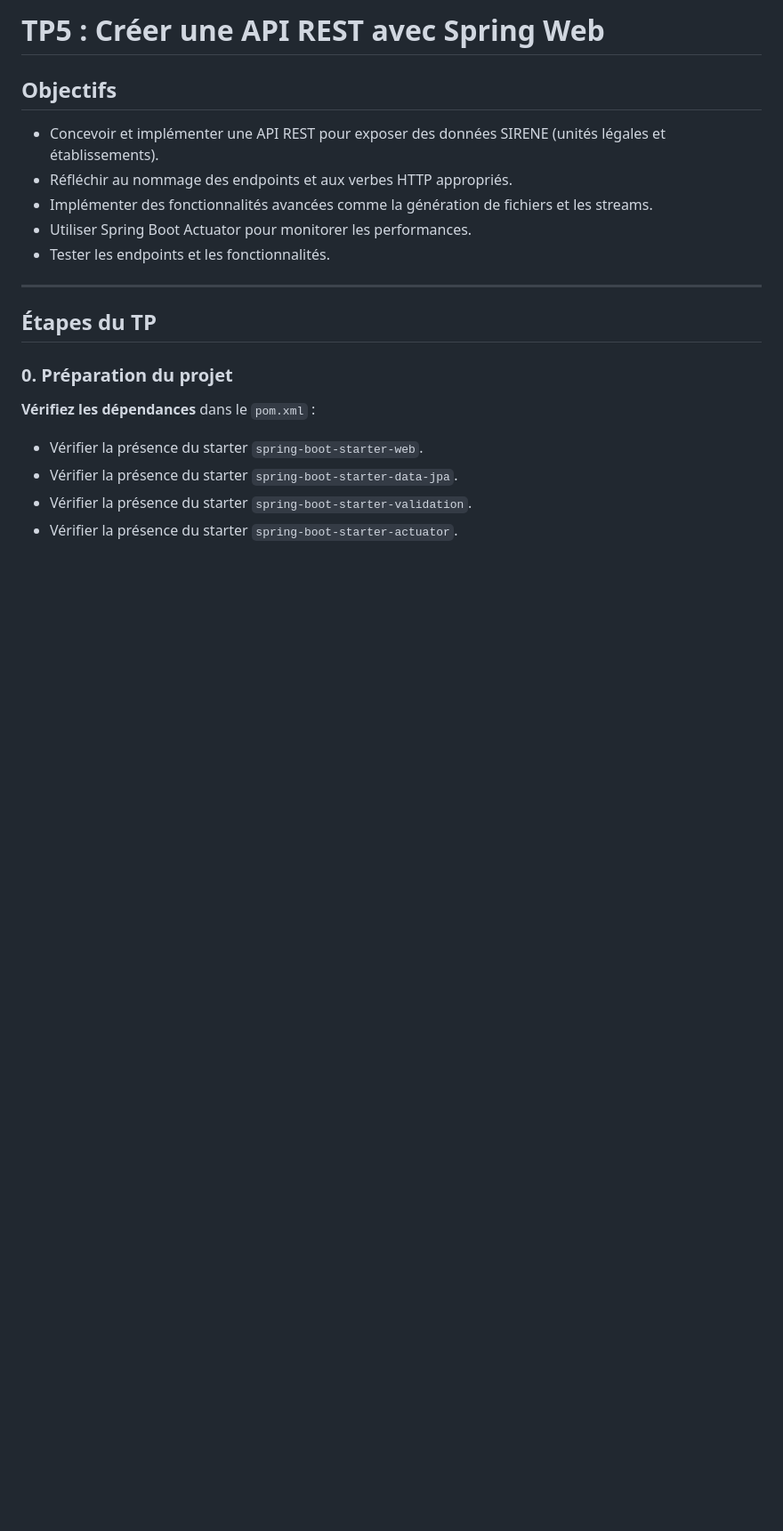
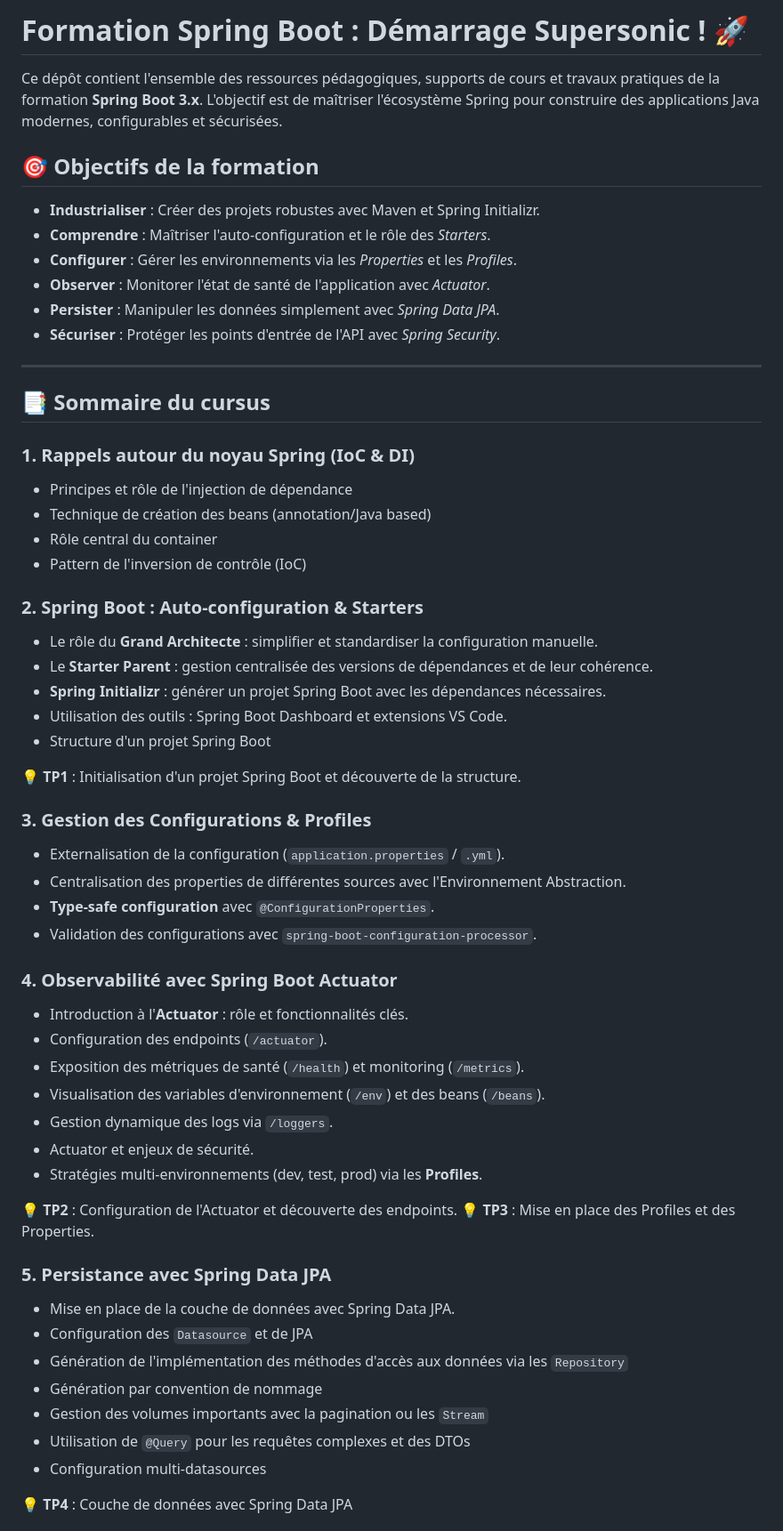
Before and after one commit to philphils/formation-spring-boot, a Markdown page: README.md, the part around one of its changes. Shown at 89% size. Rendered like a GitHub page; blank space fills up the shorter version.

```diff
--- a/README.md
+++ b/README.md
@@ -1,19 +1,61 @@
-# TP5 : Créer une API REST avec Spring Web
+# Formation Spring Boot : Démarrage Supersonic ! 🚀
 
-## Objectifs
-- Concevoir et implémenter une API REST pour exposer des données SIRENE (unités légales et établissements).
-- Réfléchir au nommage des endpoints et aux verbes HTTP appropriés.
-- Implémenter des fonctionnalités avancées comme la génération de fichiers et les streams.
-- Utiliser Spring Boot Actuator pour monitorer les performances.
-- Tester les endpoints et les fonctionnalités.
+Ce dépôt contient l'ensemble des ressources pédagogiques, supports de cours et travaux pratiques de la formation **Spring Boot 3.x**. L'objectif est de maîtriser l'écosystème Spring pour construire des applications Java modernes, configurables et sécurisées.
+
+## 🎯 Objectifs de la formation
+* **Industrialiser** : Créer des projets robustes avec Maven et Spring Initializr.
+* **Comprendre** : Maîtriser l'auto-configuration et le rôle des *Starters*.
+* **Configurer** : Gérer les environnements via les *Properties* et les *Profiles*.
+* **Observer** : Monitorer l'état de santé de l'application avec *Actuator*.
+* **Persister** : Manipuler les données simplement avec *Spring Data JPA*.
+* **Sécuriser** : Protéger les points d'entrée de l'API avec *Spring Security*.
 
 ---
 
-## Étapes du TP
+## 📑 Sommaire du cursus
 
-### 0. Préparation du projet
-**Vérifiez les dépendances** dans le `pom.xml` :
-- Vérifier la présence du starter `spring-boot-starter-web`.
-- Vérifier la présence du starter `spring-boot-starter-data-jpa`.
-- Vérifier la présence du starter `spring-boot-starter-validation`.
-- Vérifier la présence du starter `spring-boot-starter-actuator`.
+### 1. Rappels autour du noyau Spring (IoC & DI)
+
+- Principes et rôle de l'injection de dépendance
+- Technique de création des beans (annotation/Java based)
+- Rôle central du container
+- Pattern de l'inversion de contrôle (IoC)
+
+### 2. Spring Boot : Auto-configuration & Starters
+- Le rôle du **Grand Architecte** : simplifier et standardiser la configuration manuelle.
+- Le **Starter Parent** : gestion centralisée des versions de dépendances et de leur cohérence.
+- **Spring Initializr** : générer un projet Spring Boot avec les dépendances nécessaires.
+- Utilisation des outils : Spring Boot Dashboard et extensions VS Code.
+- Structure d'un projet Spring Boot
+
+**💡 TP1** : Initialisation d'un projet Spring Boot et découverte de la structure.
+
+### 3. Gestion des Configurations & Profiles
+- Externalisation de la configuration (`application.properties` / `.yml`).
+- Centralisation des properties de différentes sources avec l'Environnement Abstraction.
+- **Type-safe configuration** avec `@ConfigurationProperties`.
+- Validation des configurations avec ``spring-boot-configuration-processor``.
+
+### 4. Observabilité avec Spring Boot Actuator
+- Introduction à l'**Actuator** : rôle et fonctionnalités clés.
+- Configuration des endpoints (`/actuator`).
+- Exposition des métriques de santé (`/health`) et monitoring (`/metrics`).
+- Visualisation des variables d'environnement (`/env`) et des beans (`/beans`).
+- Gestion dynamique des logs via `/loggers`.
+- Actuator et enjeux de sécurité.
+- Stratégies multi-environnements (dev, test, prod) via les **Profiles**.
+
+**💡 TP2** : Configuration de l'Actuator et découverte des endpoints.
+**💡 TP3** : Mise en place des Profiles et des Properties.
+
+### 5. Persistance avec Spring Data JPA
+- Mise en place de la couche de données avec Spring Data JPA.
+- Configuration des ``Datasource`` et de JPA
+- Génération de l'implémentation des méthodes d'accès aux données via les ``Repository``
+- Génération par convention de nommage
+- Gestion des volumes importants avec la pagination ou les ``Stream``
+- Utilisation de ``@Query`` pour les requêtes complexes et des DTOs
+- Configuration multi-datasources
+
+**💡 TP4** : Couche de données avec Spring Data JPA
+
```
Also changed, not shown: other parts of README.md (+39 -173 lines).
